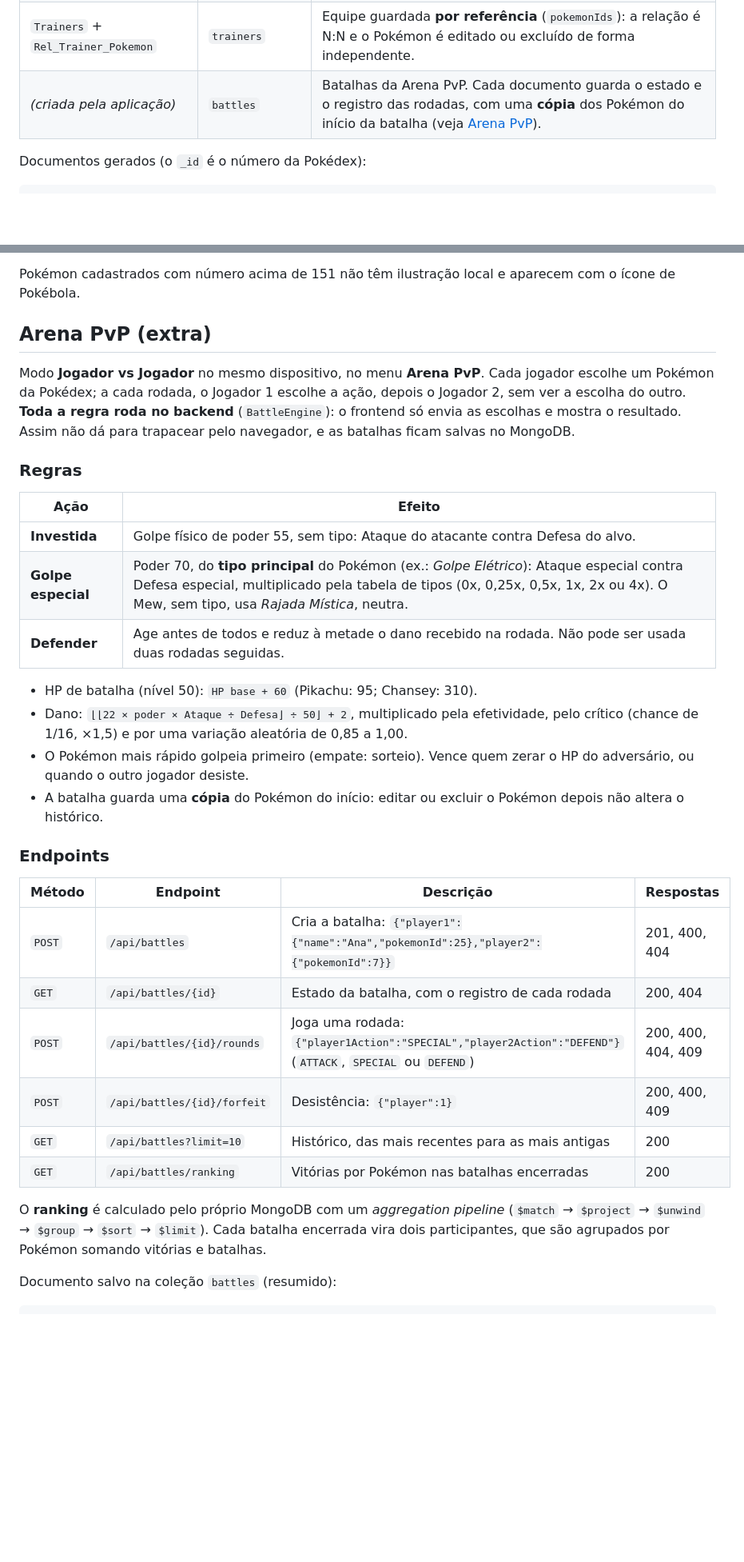
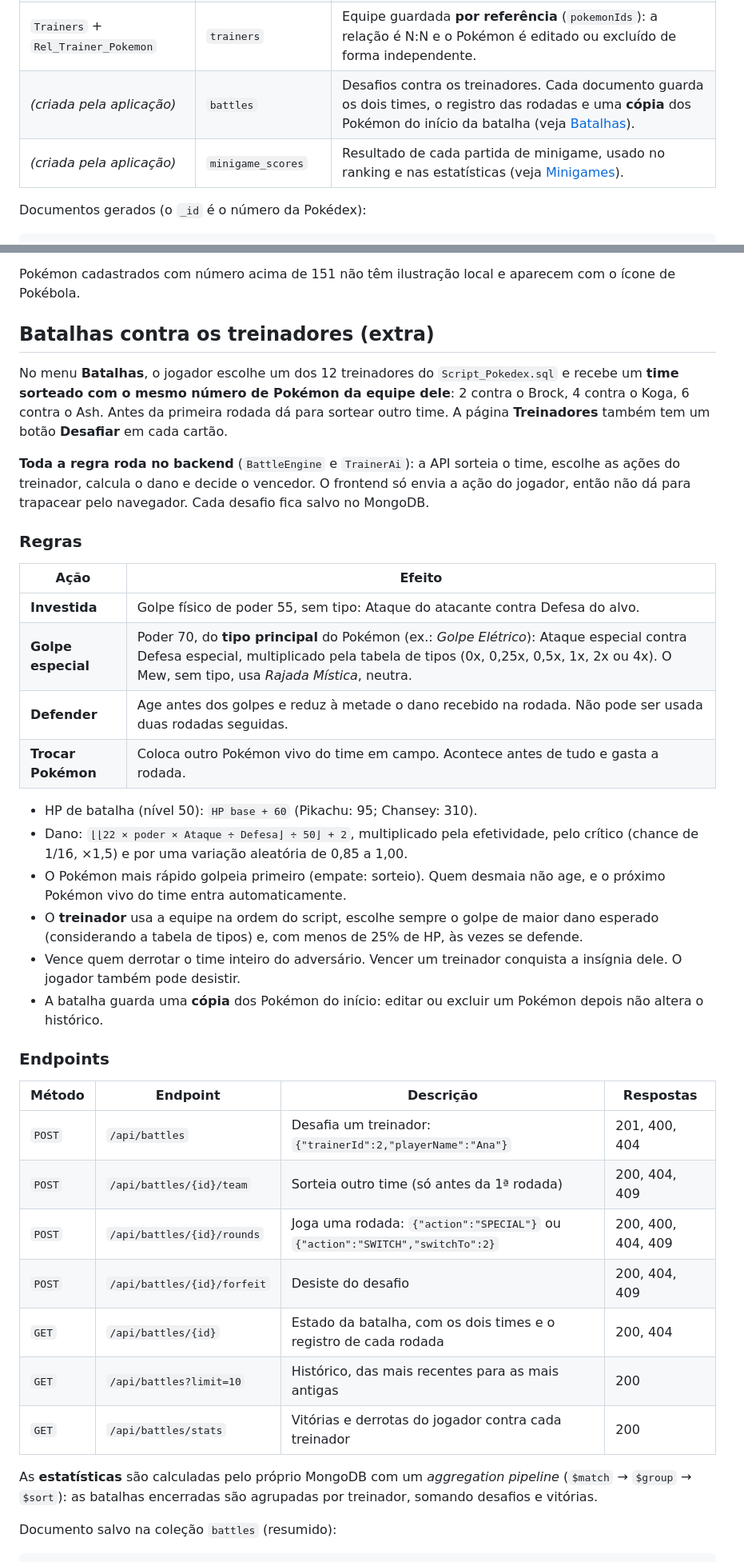
Before and after one commit to barskosa/DiawAtiv4, a Markdown page: README.md, 2 parts joined by grey strips. Shown at 80% size. Rendered like a GitHub page; blank space fills up the shorter version.

```diff
--- a/README.md
+++ b/README.md
@@ -224,7 +229,8 @@ O script tem cinco tabelas relacionais. Elas foram adaptadas ao modelo de docume
 | `Pokemon` + `Rel_Pokemon_Type` + `Types` | `pokemons` | Atributos e **nomes dos tipos embutidos** no documento: os tipos são poucos, quase não mudam e sempre aparecem junto com o Pokémon, então uma única leitura traz tudo. |
 | `Types` | `types` | Catálogo usado para validar cadastros e montar os filtros. |
 | `Trainers` + `Rel_Trainer_Pokemon` | `trainers` | Equipe guardada **por referência** (`pokemonIds`): a relação é N:N e o Pokémon é editado ou excluído de forma independente. |
-| _(criada pela aplicação)_ | `battles` | Batalhas da Arena PvP. Cada documento guarda o estado e o registro das rodadas, com uma **cópia** dos Pokémon do início da batalha (veja [Arena PvP](#arena-pvp-extra)). |
+| _(criada pela aplicação)_ | `battles` | Desafios contra os treinadores. Cada documento guarda os dois times, o registro das rodadas e uma **cópia** dos Pokémon do início da batalha (veja [Batalhas](#batalhas-contra-os-treinadores-extra)). |
+| _(criada pela aplicação)_ | `minigame_scores` | Resultado de cada partida de minigame, usado no ranking e nas estatísticas (veja [Minigames](#minigames-extra)). |
 
 Documentos gerados (o `_id` é o número da Pokédex):
 
@@ -346,9 +352,11 @@ Novas nesta atividade:
 
 Pokémon cadastrados com número acima de 151 não têm ilustração local e aparecem com o ícone de Pokébola.
 
-## Arena PvP (extra)
+## Batalhas contra os treinadores (extra)
 
-Modo **Jogador vs Jogador** no mesmo dispositivo, no menu **Arena PvP**. Cada jogador escolhe um Pokémon da Pokédex; a cada rodada, o Jogador 1 escolhe a ação, depois o Jogador 2, sem ver a escolha do outro. **Toda a regra roda no backend** (`BattleEngine`): o frontend só envia as escolhas e mostra o resultado. Assim não dá para trapacear pelo navegador, e as batalhas ficam salvas no MongoDB.
+No menu **Batalhas**, o jogador escolhe um dos 12 treinadores do `Script_Pokedex.sql` e recebe um **time sorteado com o mesmo número de Pokémon da equipe dele**: 2 contra o Brock, 4 contra o Koga, 6 contra o Ash. Antes da primeira rodada dá para sortear outro time. A página **Treinadores** também tem um botão **Desafiar** em cada cartão.
+
+**Toda a regra roda no backend** (`BattleEngine` e `TrainerAi`): a API sorteia o time, escolhe as ações do treinador, calcula o dano e decide o vencedor. O frontend só envia a ação do jogador, então não dá para trapacear pelo navegador. Cada desafio fica salvo no MongoDB.
 
 ### Regras
 
@@ -356,25 +364,29 @@ Modo **Jogador vs Jogador** no mesmo dispositivo, no menu **Arena PvP**. Cada jo
 | --- | --- |
 | **Investida** | Golpe físico de poder 55, sem tipo: Ataque do atacante contra Defesa do alvo. |
 | **Golpe especial** | Poder 70, do **tipo principal** do Pokémon (ex.: *Golpe Elétrico*): Ataque especial contra Defesa especial, multiplicado pela tabela de tipos (0x, 0,25x, 0,5x, 1x, 2x ou 4x). O Mew, sem tipo, usa *Rajada Mística*, neutra. |
-| **Defender** | Age antes de todos e reduz à metade o dano recebido na rodada. Não pode ser usada duas rodadas seguidas. |
+| **Defender** | Age antes dos golpes e reduz à metade o dano recebido na rodada. Não pode ser usada duas rodadas seguidas. |
+| **Trocar Pokémon** | Coloca outro Pokémon vivo do time em campo. Acontece antes de tudo e gasta a rodada. |
 
 - HP de batalha (nível 50): `HP base + 60` (Pikachu: 95; Chansey: 310).
 - Dano: `⌊⌊22 × poder × Ataque ÷ Defesa⌋ ÷ 50⌋ + 2`, multiplicado pela efetividade, pelo crítico (chance de 1/16, ×1,5) e por uma variação aleatória de 0,85 a 1,00.
-- O Pokémon mais rápido golpeia primeiro (empate: sorteio). Vence quem zerar o HP do adversário, ou quando o outro jogador desiste.
-- A batalha guarda uma **cópia** do Pokémon do início: editar ou excluir o Pokémon depois não altera o histórico.
+- O Pokémon mais rápido golpeia primeiro (empate: sorteio). Quem desmaia não age, e o próximo Pokémon vivo do time entra automaticamente.
+- O **treinador** usa a equipe na ordem do script, escolhe sempre o golpe de maior dano esperado (considerando a tabela de tipos) e, com menos de 25% de HP, às vezes se defende.
+- Vence quem derrotar o time inteiro do adversário. Vencer um treinador conquista a insígnia dele. O jogador também pode desistir.
+- A batalha guarda uma **cópia** dos Pokémon do início: editar ou excluir um Pokémon depois não altera o histórico.
 
 ### Endpoints
 
 | Método | Endpoint | Descrição | Respostas |
 | --- | --- | --- | --- |
-| `POST` | `/api/battles` | Cria a batalha: `{"player1":{"name":"Ana","pokemonId":25},"player2":{"pokemonId":7}}` | 201, 400, 404 |
-| `GET` | `/api/battles/{id}` | Estado da batalha, com o registro de cada rodada | 200, 404 |
-| `POST` | `/api/battles/{id}/rounds` | Joga uma rodada: `{"player1Action":"SPECIAL","player2Action":"DEFEND"}` (`ATTACK`, `SPECIAL` ou `DEFEND`) | 200, 400, 404, 409 |
-| `POST` | `/api/battles/{id}/forfeit` | Desistência: `{"player":1}` | 200, 400, 409 |
+| `POST` | `/api/battles` | Desafia um treinador: `{"trainerId":2,"playerName":"Ana"}` | 201, 400, 404 |
+| `POST` | `/api/battles/{id}/team` | Sorteia outro time (só antes da 1ª rodada) | 200, 404, 409 |
+| `POST` | `/api/battles/{id}/rounds` | Joga uma rodada: `{"action":"SPECIAL"}` ou `{"action":"SWITCH","switchTo":2}` | 200, 400, 404, 409 |
+| `POST` | `/api/battles/{id}/forfeit` | Desiste do desafio | 200, 404, 409 |
+| `GET` | `/api/battles/{id}` | Estado da batalha, com os dois times e o registro de cada rodada | 200, 404 |
 | `GET` | `/api/battles?limit=10` | Histórico, das mais recentes para as mais antigas | 200 |
-| `GET` | `/api/battles/ranking` | Vitórias por Pokémon nas batalhas encerradas | 200 |
+| `GET` | `/api/battles/stats` | Vitórias e derrotas do jogador contra cada treinador | 200 |
 
-O **ranking** é calculado pelo próprio MongoDB com um *aggregation pipeline* (`$match` → `$project` → `$unwind` → `$group` → `$sort` → `$limit`). Cada batalha encerrada vira dois participantes, que são agrupados por Pokémon somando vitórias e batalhas.
+As **estatísticas** são calculadas pelo próprio MongoDB com um *aggregation pipeline* (`$match` → `$group` → `$sort`): as batalhas encerradas são agrupadas por treinador, somando desafios e vitórias.
 
 Documento salvo na coleção `battles` (resumido):
 
```
Also changed, not shown: other parts of README.md (+59 -28 lines), docs/arena-batalha.png (deleted), docs/arena-preparacao.png (deleted), docs/batalhas-desafio.png (added), docs/batalhas-treinadores.png (added), docs/minigames.png (added).
